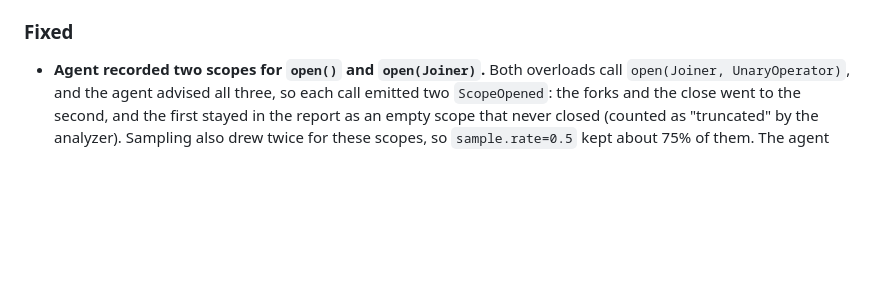
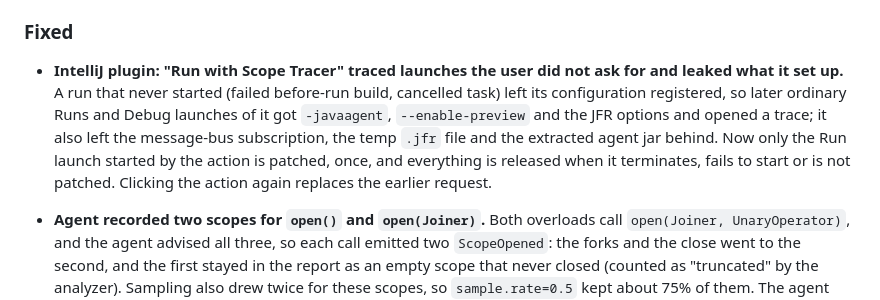
Before and after one commit to ionut-banu/scope-tracer, a Markdown page: CHANGELOG.md, the part around the change. GitHub-like rendering; blank space fills up the shorter version.

```diff
--- a/CHANGELOG.md
+++ b/CHANGELOG.md
@@ -58,6 +58,14 @@ and this project adheres to [Semantic Versioning](https://semver.org/spec/v2.0.0
   ExecutionException>(name)`: with the raw type, `join()` throws `Throwable`.
 
 ### Fixed
+
+- **IntelliJ plugin: "Run with Scope Tracer" traced launches the user did not ask for and leaked
+  what it set up.** A run that never started (failed before-run build, cancelled task) left its
+  configuration registered, so later ordinary Runs and Debug launches of it got `-javaagent`,
+  `--enable-preview` and the JFR options and opened a trace; it also left the message-bus
+  subscription, the temp `.jfr` file and the extracted agent jar behind. Now only the Run launch
+  started by the action is patched, once, and everything is released when it terminates, fails to
+  start or is not patched. Clicking the action again replaces the earlier request.
 
 - **Agent recorded two scopes for `open()` and `open(Joiner)`.** Both overloads call
   `open(Joiner, UnaryOperator)`, and the agent advised all three, so each call emitted two
```
Also changed, not shown: _docs/decisions.md (+54 -0 lines), _docs/spec.md (+5 -1 lines).
